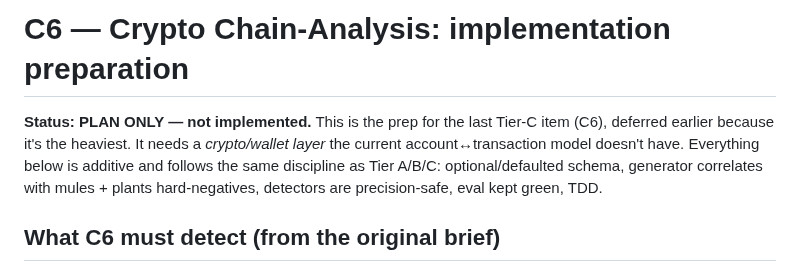
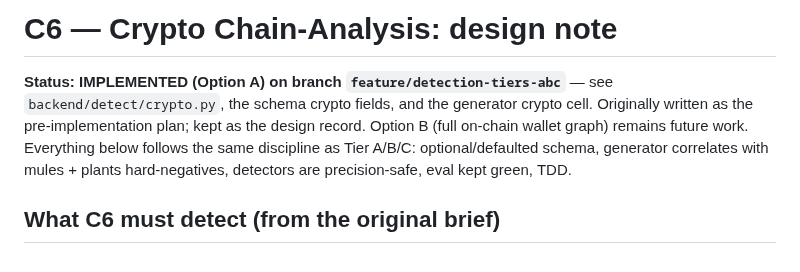
Before and after one commit to AntreasCh/KKKCP, a Markdown page: C6_PREP.md, the part around the change. Drawn GitHub-style.

Commit message:
Mark C6_PREP as implemented (design record)
Co-Authored-By: Claude Opus 4.8 (1M context) <noreply@anthropic.com>

```diff
--- a/C6_PREP.md
+++ b/C6_PREP.md
@@ -1,10 +1,11 @@
-# C6 — Crypto Chain-Analysis: implementation preparation
+# C6 — Crypto Chain-Analysis: design note
 
-**Status: PLAN ONLY — not implemented.** This is the prep for the last Tier-C item
-(C6), deferred earlier because it's the heaviest. It needs a *crypto/wallet layer* the
-current account↔transaction model doesn't have. Everything below is additive and follows
-the same discipline as Tier A/B/C: optional/defaulted schema, generator correlates with
-mules + plants hard-negatives, detectors are precision-safe, eval kept green, TDD.
+**Status: IMPLEMENTED (Option A) on branch `feature/detection-tiers-abc`** — see
+`backend/detect/crypto.py`, the schema crypto fields, and the generator crypto cell.
+Originally written as the pre-implementation plan; kept as the design record. Option B
+(full on-chain wallet graph) remains future work. Everything below follows the same
+discipline as Tier A/B/C: optional/defaulted schema, generator correlates with mules +
+plants hard-negatives, detectors are precision-safe, eval kept green, TDD.
 
 ## What C6 must detect (from the original brief)
 1. **Mixer / tumbler exposure** — funds to/from a mixing service.
```
